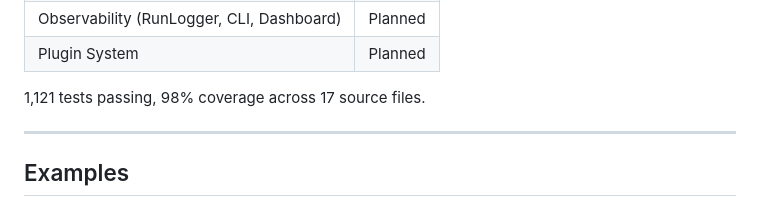
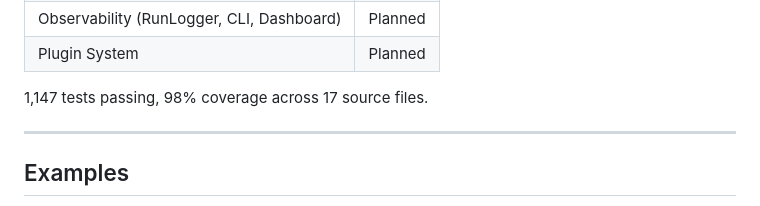
Before and after one commit to govanxa/kairos, a Markdown page: README.md, the part around the change. Drawn GitHub-style.

Commit message:
docs: update test count to 1,147 in README

```diff
--- a/README.md
+++ b/README.md
@@ -331,7 +331,7 @@ Kairos is built as a single MVP phase combining the Core Engine and Validation L
 | Observability (RunLogger, CLI, Dashboard) | Planned |
 | Plugin System | Planned |
 
-1,121 tests passing, 98% coverage across 17 source files.
+1,147 tests passing, 98% coverage across 17 source files.
 
 ---
 
```
